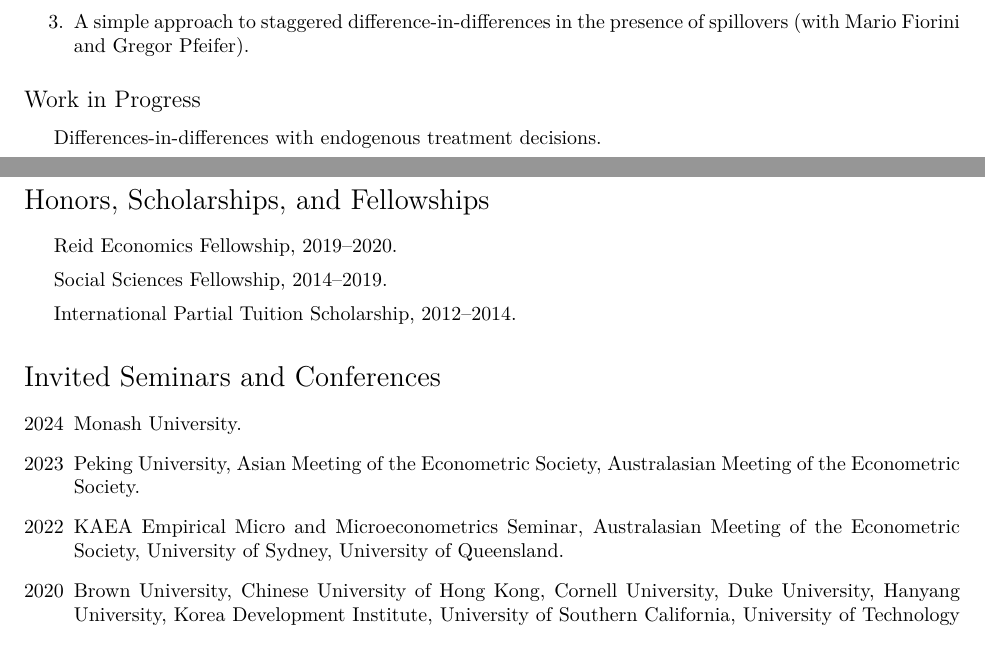
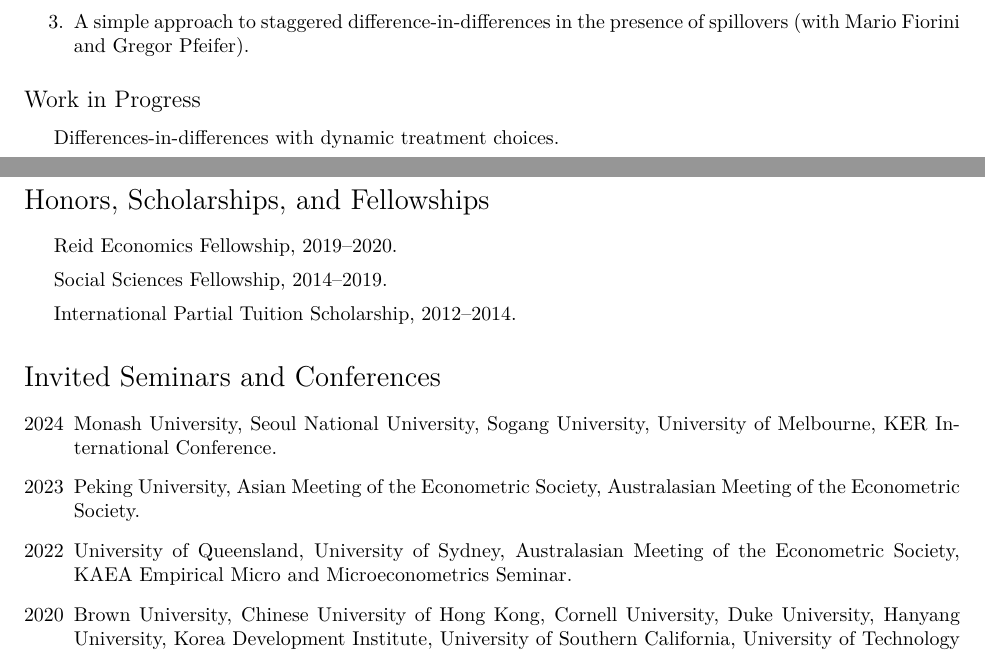
Before and after one commit to wooyong/wooyong.github.io, a LaTeX CV (data/cv/cv-wooyong.tex): two parts of pages 1 and 2 of 2, joined at a grey line, cut so that both start at the same text. Compiled offline with XeLaTeX.

Commit message:
update cv and research

```diff
--- a/data/cv/cv-wooyong.tex
+++ b/data/cv/cv-wooyong.tex
@@ -158,7 +158,7 @@ Econometrics (Primary), Applied Microeconomics
 \subsection*{Work in Progress}
 
 \begin{itemize}
-\item Differences-in-differences with endogenous treatment decisions.
+\item Differences-in-differences with dynamic treatment choices.
 \end{itemize}
 
 %\subsection*{Scientific Software}
@@ -200,16 +200,20 @@ Econometrics (Primary), Applied Microeconomics
 
 \begin{description}[font=\mdseries]
 \item[2024]
-  Monash University.
+  Monash University,
+  Seoul National University,
+  Sogang University,
+  University of Melbourne,
+  KER International Conference.
 \item[2023]
   Peking University,
   Asian Meeting of the Econometric Society,
   Australasian Meeting of the Econometric Society.
 \item[2022]
-  KAEA Empirical Micro and Microeconometrics Seminar,
+  University of Queensland,
+  University of Sydney,
   Australasian Meeting of the Econometric Society,
-  University of Sydney,
-  University of Queensland.
+  KAEA Empirical Micro and Microeconometrics Seminar.
 \item[2020]
   Brown University,
   Chinese University of Hong Kong,
```
Also changed, not shown: data/cv/CV-wooyong.pdf, data/papers/dynamicCRC.pdf, 1 other file.
